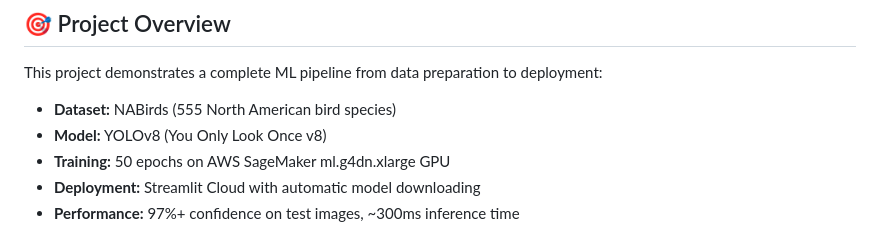
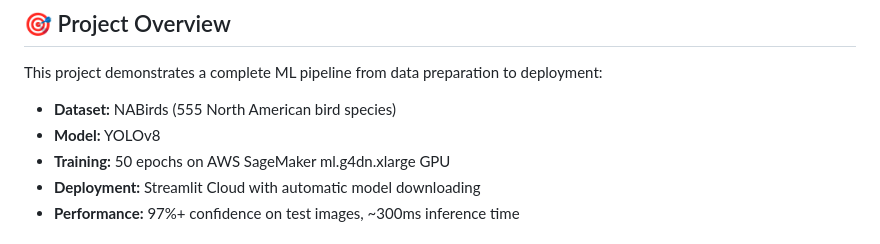
Before and after one commit to nico-mannarelli/bird-camera, a Markdown page: README.md, the part around the change. Drawn GitHub-style.

```diff
--- a/README.md
+++ b/README.md
@@ -17,7 +17,7 @@ An end-to-end machine learning project for real-time bird species detection and
 This project demonstrates a complete ML pipeline from data preparation to deployment:
 
 - **Dataset:** NABirds (555 North American bird species)
-- **Model:** YOLOv8 (You Only Look Once v8)
+- **Model:** YOLOv8
 - **Training:** 50 epochs on AWS SageMaker ml.g4dn.xlarge GPU
 - **Deployment:** Streamlit Cloud with automatic model downloading
 - **Performance:** 97%+ confidence on test images, ~300ms inference time
```
